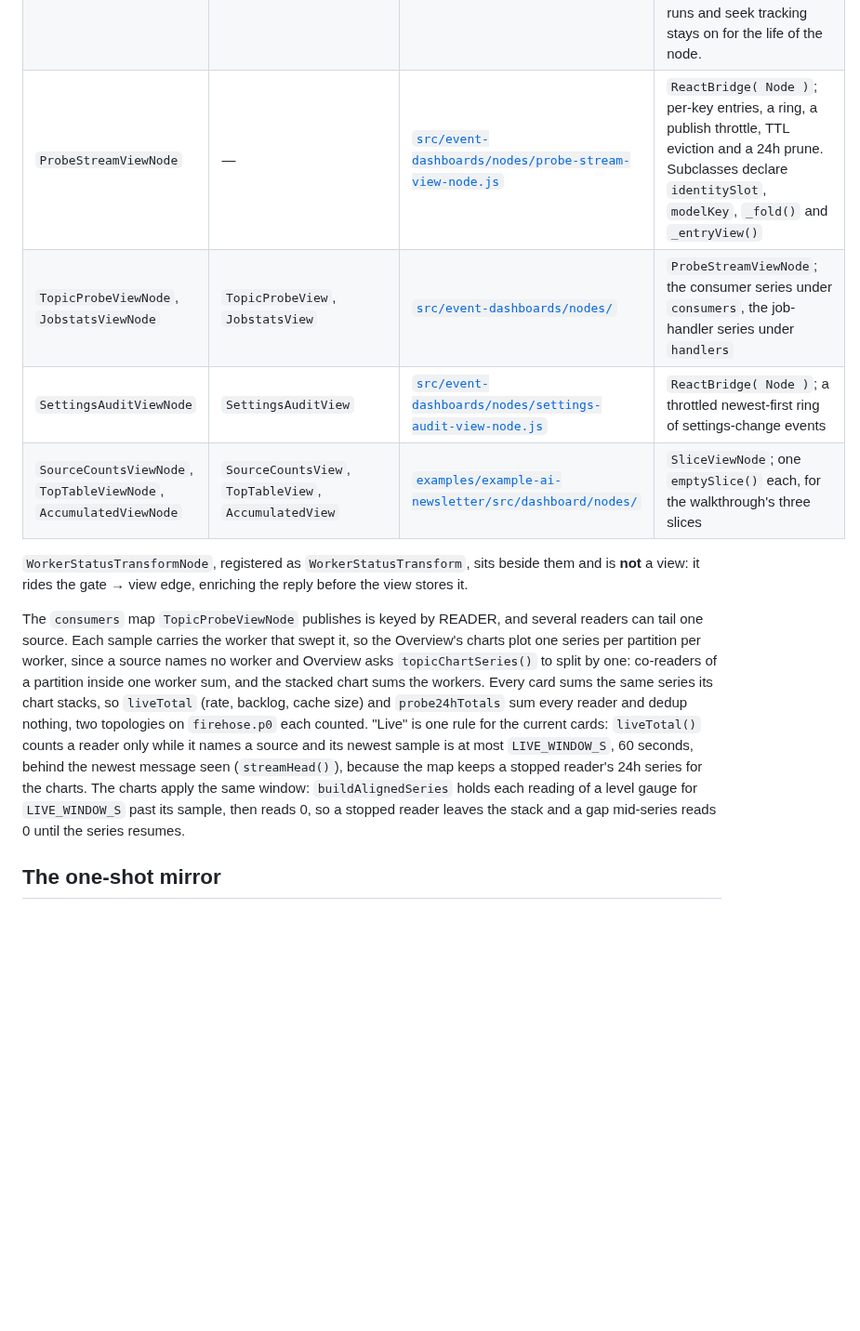
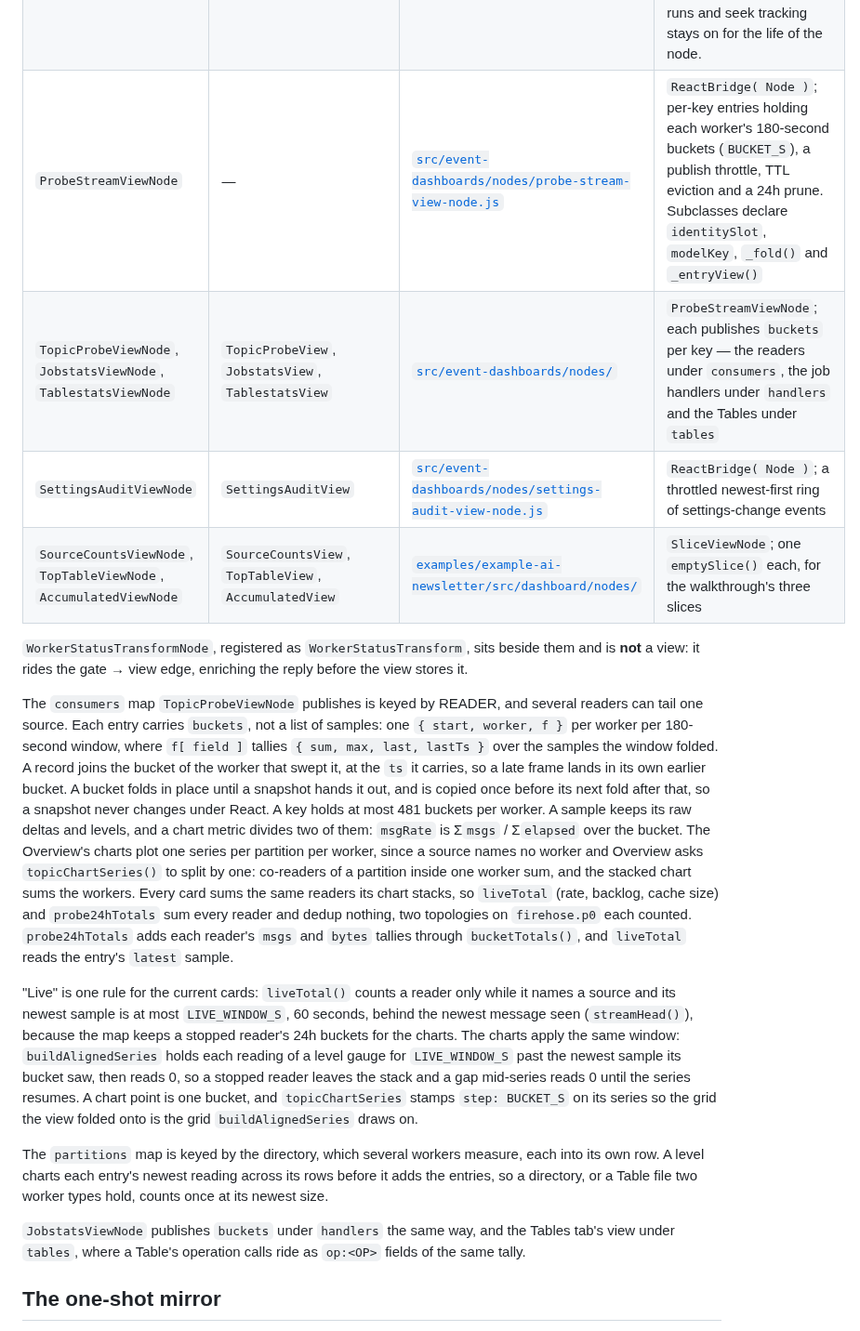
Before and after one commit to Automattic/newspack-nodes, a Markdown page: docs/writing-a-view-node.md, the part around the change. Shown at 93% size. GitHub-like rendering; blank space fills up the shorter version.

Commit message:
docs(probes): the bounds and view-node docs describe buckets
The dashboard guide, the view-node guide, troubleshooting, the bounds
sheet and the dashboards skill describe 180-second buckets, raw-field
tallies and the per-entry level rule in place of the 5761-sample ring,
and the guide's MAX_POINTS reads 500, as the code holds.

Co-Authored-By: Claude Opus 5.5 (1M context) <noreply@anthropic.com>

```diff
--- a/docs/writing-a-view-node.md
+++ b/docs/writing-a-view-node.md
@@ -262,8 +262,8 @@ registers is an import and nothing more: no TSL line can name it.
 | — | `TopologyManagerView` | [`src/event-dashboards/nodes/register.js`](../src/event-dashboards/nodes/register.js) | A `sliceView()` declaration, the only one overriding `description`; the Topology Manager list |
 | `WorkerStatusViewNode` | `WorkerStatusView` | [`src/event-dashboards/nodes/worker-status-view-node.js`](../src/event-dashboards/nodes/worker-status-view-node.js) | `SliceViewNode`; its slice arrives already parsed, as a TM_STRUCT from `WorkerStatusTransform`, so it dispatches the struct actions itself and defers TM_ERROR to the base. `TreeEntity`'s `LogRows` draws what it publishes, one `SegmentBar` per segment |
 | `LogViewerViewNode` | `LogViewerView` | [`src/event-dashboards/nodes/`](../src/event-dashboards/nodes/) | `LogStreamViewNode`; `shapeRow()` shapes an SSE envelope into a row carrying all seven positional fields ([ADR-2](architecture-decisions.md#adr-2-one-message-format-the-7-field-positional-array)) plus `msgId`, `key`, `struct`, `raw` and a computed `partition` column, clipping `content` and `value` at 1,000 characters and `raw` at 262,144, and returning null on an empty VALUE so the base drops the record without moving the seek breadcrumb. Two controls ride on the base's eight: `select` records the chosen log, resets the seek tracker and empties the ring, and `logs` publishes the catalog, adopting its first available entry only while nothing is selected — a later catalog never yanks a live pick. That `select` REPLACES the base's rather than deferring to it, taking a `log` instead of a `dir`, so the base's dir-driven breadcrumb arming never runs and seek tracking stays on for the life of the node. |
-| `ProbeStreamViewNode` | — | [`src/event-dashboards/nodes/probe-stream-view-node.js`](../src/event-dashboards/nodes/probe-stream-view-node.js) | `ReactBridge( Node )`; per-key entries, a ring, a publish throttle, TTL eviction and a 24h prune. Subclasses declare `identitySlot`, `modelKey`, `_fold()` and `_entryView()` |
-| `TopicProbeViewNode`, `JobstatsViewNode` | `TopicProbeView`, `JobstatsView` | [`src/event-dashboards/nodes/`](../src/event-dashboards/nodes/) | `ProbeStreamViewNode`; the consumer series under `consumers`, the job-handler series under `handlers` |
+| `ProbeStreamViewNode` | — | [`src/event-dashboards/nodes/probe-stream-view-node.js`](../src/event-dashboards/nodes/probe-stream-view-node.js) | `ReactBridge( Node )`; per-key entries holding each worker's 180-second buckets (`BUCKET_S`), a publish throttle, TTL eviction and a 24h prune. Subclasses declare `identitySlot`, `modelKey`, `_fold()` and `_entryView()` |
+| `TopicProbeViewNode`, `JobstatsViewNode`, `TablestatsViewNode` | `TopicProbeView`, `JobstatsView`, `TablestatsView` | [`src/event-dashboards/nodes/`](../src/event-dashboards/nodes/) | `ProbeStreamViewNode`; each publishes `buckets` per key — the readers under `consumers`, the job handlers under `handlers` and the Tables under `tables` |
 | `SettingsAuditViewNode` | `SettingsAuditView` | [`src/event-dashboards/nodes/settings-audit-view-node.js`](../src/event-dashboards/nodes/settings-audit-view-node.js) | `ReactBridge( Node )`; a throttled newest-first ring of settings-change events |
 | `SourceCountsViewNode`, `TopTableViewNode`, `AccumulatedViewNode` | `SourceCountsView`, `TopTableView`, `AccumulatedView` | [`examples/example-ai-newsletter/src/dashboard/nodes/`](../examples/example-ai-newsletter/src/dashboard/nodes/) | `SliceViewNode`; one `emptySlice()` each, for the walkthrough's three slices |
 
@@ -272,20 +272,44 @@ them and is **not** a view: it rides the gate → view edge, enriching the
 reply before the view stores it.
 
 The `consumers` map `TopicProbeViewNode` publishes is keyed by READER, and
-several readers can tail one source. Each sample carries the worker that swept
-it, so the Overview's charts plot one series per partition per worker, since a
-source names no worker and Overview asks `topicChartSeries()` to split by one:
-co-readers of a partition inside one worker sum, and the stacked
-chart sums the workers. Every card sums the same series its chart stacks, so
-`liveTotal` (rate, backlog, cache size) and `probe24hTotals` sum
-every reader and dedup nothing, two topologies on `firehose.p0` each counted.
+several readers can tail one source. Each entry carries `buckets`, not a list
+of samples: one `{ start, worker, f }` per worker per 180-second window, where
+`f[ field ]` tallies `{ sum, max, last, lastTs }` over the samples the window
+folded. A record joins the bucket of the worker that swept it, at the
+`ts` it carries, so a late frame lands in its own earlier bucket. A bucket
+folds in place until a snapshot hands it out, and is copied once before its
+next fold after that, so a snapshot never changes under React. A key holds at
+most 481 buckets per worker. A sample keeps its raw deltas and levels, and a
+chart metric divides two of them: `msgRate` is Σ`msgs` / Σ`elapsed` over the
+bucket. The Overview's charts plot one series per
+partition per worker, since a source names no worker and Overview asks
+`topicChartSeries()` to split by one: co-readers of a partition inside one
+worker sum, and the stacked chart sums the workers. Every card sums the same
+readers its chart stacks, so `liveTotal` (rate, backlog, cache size) and
+`probe24hTotals` sum every reader and dedup nothing, two topologies on
+`firehose.p0` each counted. `probe24hTotals` adds each reader's `msgs` and
+`bytes` tallies through `bucketTotals()`, and `liveTotal` reads the entry's
+`latest` sample.
+
 "Live" is one rule for the current cards: `liveTotal()` counts a reader only
 while it names a source and its newest sample is at most `LIVE_WINDOW_S`, 60
 seconds, behind the newest message seen (`streamHead()`), because the map keeps
-a stopped reader's 24h series for the charts. The charts apply the same window:
-`buildAlignedSeries` holds each reading of a level gauge for `LIVE_WINDOW_S`
-past its sample, then reads 0, so a stopped reader leaves the stack and a gap
-mid-series reads 0 until the series resumes.
+a stopped reader's 24h buckets for the charts. The charts apply the same
+window: `buildAlignedSeries` holds each reading of a level gauge for
+`LIVE_WINDOW_S` past the newest sample its bucket saw, then reads 0, so a
+stopped reader leaves the stack and a gap mid-series reads 0 until the series
+resumes. A chart point is one bucket, and `topicChartSeries` stamps `step:
+BUCKET_S` on its series so the grid the view folded onto is the grid
+`buildAlignedSeries` draws on.
+
+The `partitions` map is keyed by the directory, which several workers measure,
+each into its own row. A level charts each entry's newest reading across its
+rows before it adds the entries, so a directory, or a Table file two worker
+types hold, counts once at its newest size.
+
+`JobstatsViewNode` publishes `buckets` under `handlers` the same way, and the
+Tables tab's view under `tables`, where a Table's operation calls ride as
+`op:<OP>` fields of the same tally.
 
 ## The one-shot mirror
 
```
Also changed, not shown: docs/troubleshooting.md (+1 -1 lines), docs/writing-a-real-dashboard.md (+6 -6 lines), docs/img/wrd-load-bounds.png, 2 other files.
